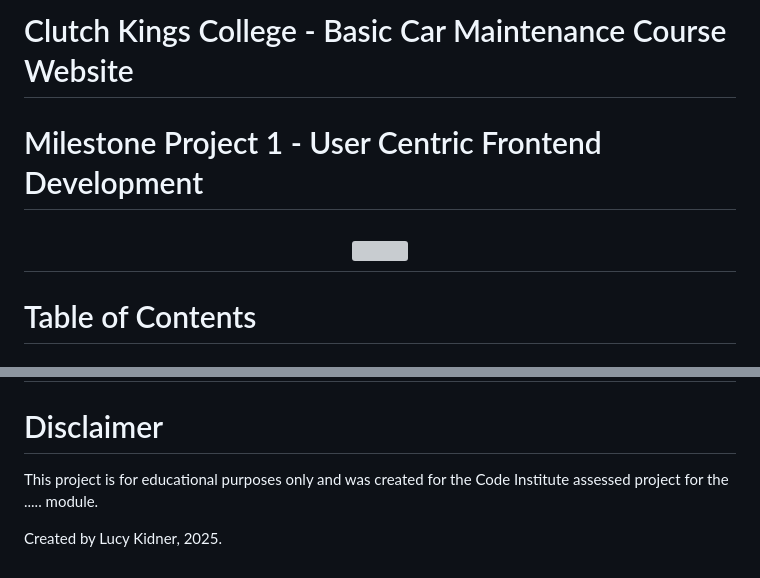
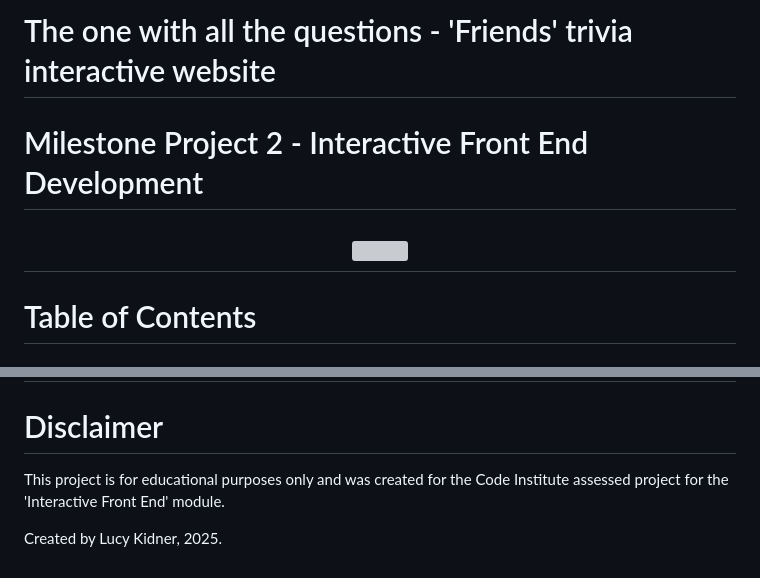
Before and after one commit to lucyinthesky2111/the-one-with-all-the-questions, a Markdown page: README.md, 2 parts joined by grey strips. Rendered like a GitHub page; grey boxes are pictures that could not be loaded.

Commit message:
Add title to readme.md

```diff
--- a/README.md
+++ b/README.md
@@ -1,3 +1,3 @@
-# Clutch Kings College - Basic Car Maintenance Course Website
-# Milestone Project 1 - User Centric Frontend Development
+# The one with all the questions - 'Friends' trivia interactive website
+# Milestone Project 2 - Interactive Front End Development
 
@@ -235,7 +235,7 @@ This site was deployed to GitHub pages. The steps to deploy a site are as follow
 
 # Disclaimer
 
-This project is for educational purposes only and was created for the Code Institute assessed project for the ..... module.
+This project is for educational purposes only and was created for the Code Institute assessed project for the 'Interactive Front End' module.
 
 
 
```
Also changed, not shown: other parts of README.md (+1 -1 lines).
